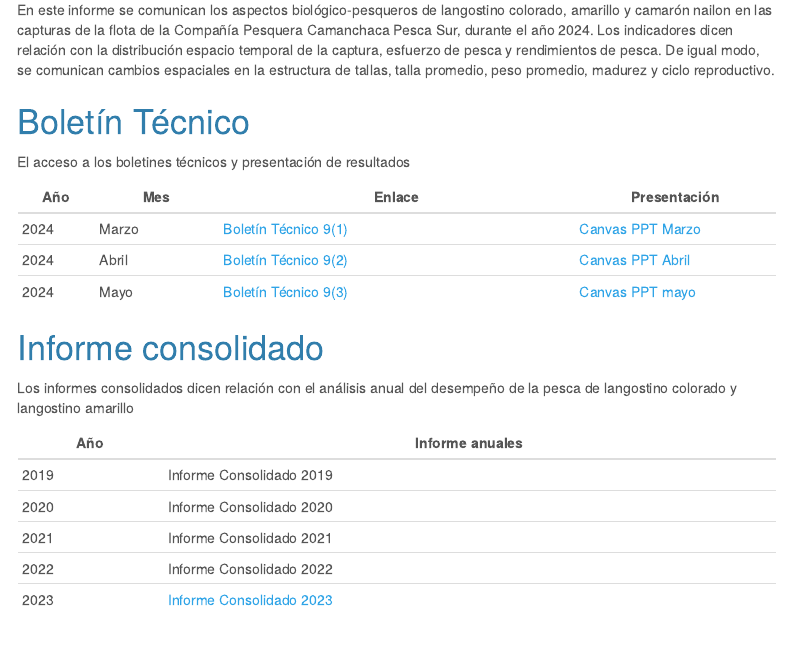
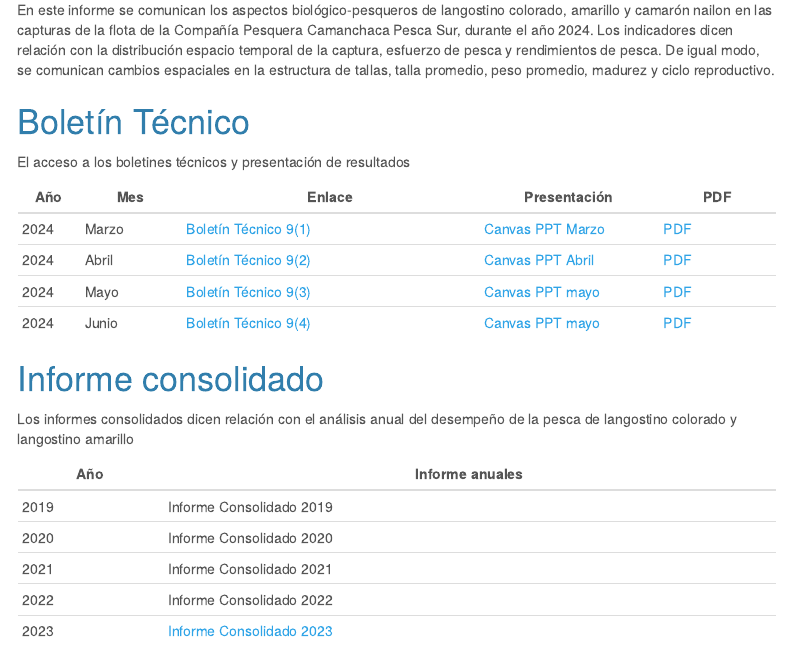
Before and after one commit to LuisACubillos/Indicadores_camanchaca, an R Markdown document (index.Rmd): the page in a window 1100 px wide, from 310 px down. Rendered offline with R 4.5, knitr and Pandoc, with nearby package versions; menus at the side of the page are left out.

Commit message:
cambios indices

```diff
--- a/index.Rmd
+++ b/index.Rmd
@@ -27,11 +27,13 @@
 
 El acceso a los boletines técnicos y presentación de resultados
 
- Año | Mes    | Enlace                | Presentación
------|--------|-----------------------|-------------
-2024 | Marzo  | [Boletín Técnico 9(1)](https://luisacubillos.github.io/Indicadores_camanchaca/Boletin/BolTecVol0901/Boletin_Tecnico_Vol9-1.html)  | [Canvas PPT Marzo](https://www.canva.com/design/DAGBTNBLLBY/mmckJBRb2x0j4DZdxykgwQ/edit?utm_content=DAGBTNBLLBY&utm_campaign=designshare&utm_medium=link2&utm_source=sharebutton)
-2024 | Abril  | [Boletín Técnico 9(2)](https://luisacubillos.github.io/Indicadores_camanchaca/Boletin/BolTecVol0902/Boletin_Tecnico_Vol9-2.html) | [Canvas PPT Abril](https://www.canva.com/design/DAGEdGE-tN0/fnLEdhuJwZGOvlWAqpBMpA/edit?utm_content=DAGEdGE-tN0&utm_campaign=designshare&utm_medium=link2&utm_source=sharebutton)
-2024 | Mayo   | [Boletín Técnico 9(3)](https://luisacubillos.github.io/Indicadores_camanchaca/Boletin/BolTecVol0903/Boletin_Tecnico_Vol9-3.html) | [Canvas PPT mayo](https://www.canva.com/design/DAGH-zGuC-s/icAxdorOqdsTnH2fR34Oew/edit?utm_content=DAGH-zGuC-s&utm_campaign=designshare&utm_medium=link2&utm_source=sharebutton)
+ Año | Mes    | Enlace                | Presentación | PDF
+-----|--------|-----------------------|--------------|---------
+2024 | Marzo  | [Boletín Técnico 9(1)](https://luisacubillos.github.io/Indicadores_camanchaca/Boletin/BolTecVol0901/Boletin_Tecnico_Vol9-1.html)  | [Canvas PPT Marzo](https://www.canva.com/design/DAGBTNBLLBY/mmckJBRb2x0j4DZdxykgwQ/edit?utm_content=DAGBTNBLLBY&utm_campaign=designshare&utm_medium=link2&utm_source=sharebutton) | [PDF](https://luisacubillos.github.io/Indicadores_camanchaca/Boletin/BolTecVol0901/2024-04-BolTec0901.pdf)
+2024 | Abril  | [Boletín Técnico 9(2)](https://luisacubillos.github.io/Indicadores_camanchaca/Boletin/BolTecVol0902/Boletin_Tecnico_Vol9-2.html) | [Canvas PPT Abril](https://www.canva.com/design/DAGEdGE-tN0/fnLEdhuJwZGOvlWAqpBMpA/edit?utm_content=DAGEdGE-tN0&utm_campaign=designshare&utm_medium=link2&utm_source=sharebutton) | [PDF](https://luisacubillos.github.io/Indicadores_camanchaca/Boletin/BolTecVol0902/2024-05-BolTec0902.pdf)
+2024 | Mayo   | [Boletín Técnico 9(3)](https://luisacubillos.github.io/Indicadores_camanchaca/Boletin/BolTecVol0903/Boletin_Tecnico_Vol9-3.html) | [Canvas PPT mayo](https://www.canva.com/design/DAGH-zGuC-s/icAxdorOqdsTnH2fR34Oew/edit?utm_content=DAGH-zGuC-s&utm_campaign=designshare&utm_medium=link2&utm_source=sharebutton) | [PDF](https://luisacubillos.github.io/Indicadores_camanchaca/Boletin/BolTecVol0903/2024-06-BolTec0903.pdf)
+2024 | Junio   | [Boletín Técnico 9(4)](https://luisacubillos.github.io/Indicadores_camanchaca/Boletin/BolTecVol0904/Boletin_Tecnico_Vol9-4.html) | [Canvas PPT mayo](https://www.canva.com/design/DAGH-zGuC-s/icAxdorOqdsTnH2fR34Oew/edit?utm_content=DAGH-zGuC-s&utm_campaign=designshare&utm_medium=link2&utm_source=sharebutton) | [PDF](https://luisacubillos.github.io/Indicadores_camanchaca/Boletin/BolTecVol0904/2024-07-BolTec0904.pdf)
+
 
 # Informe consolidado
 
```
